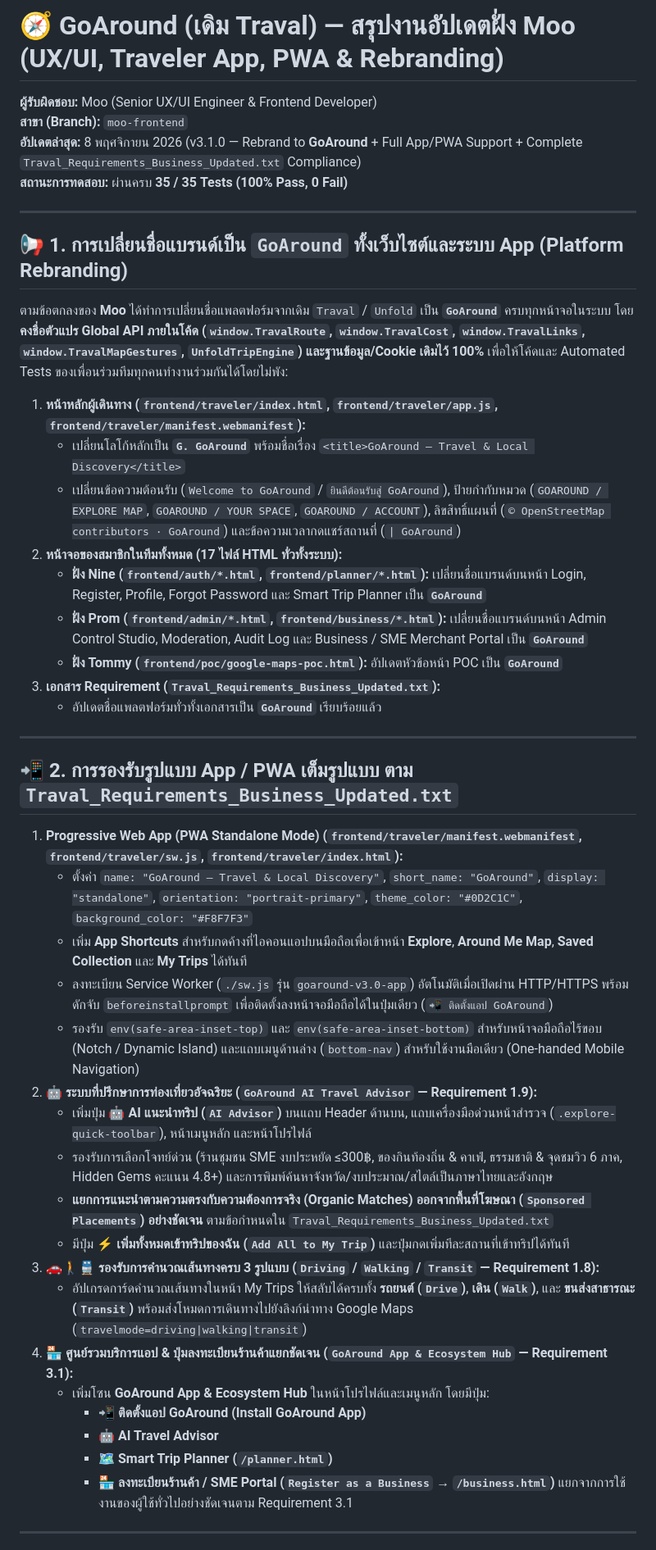
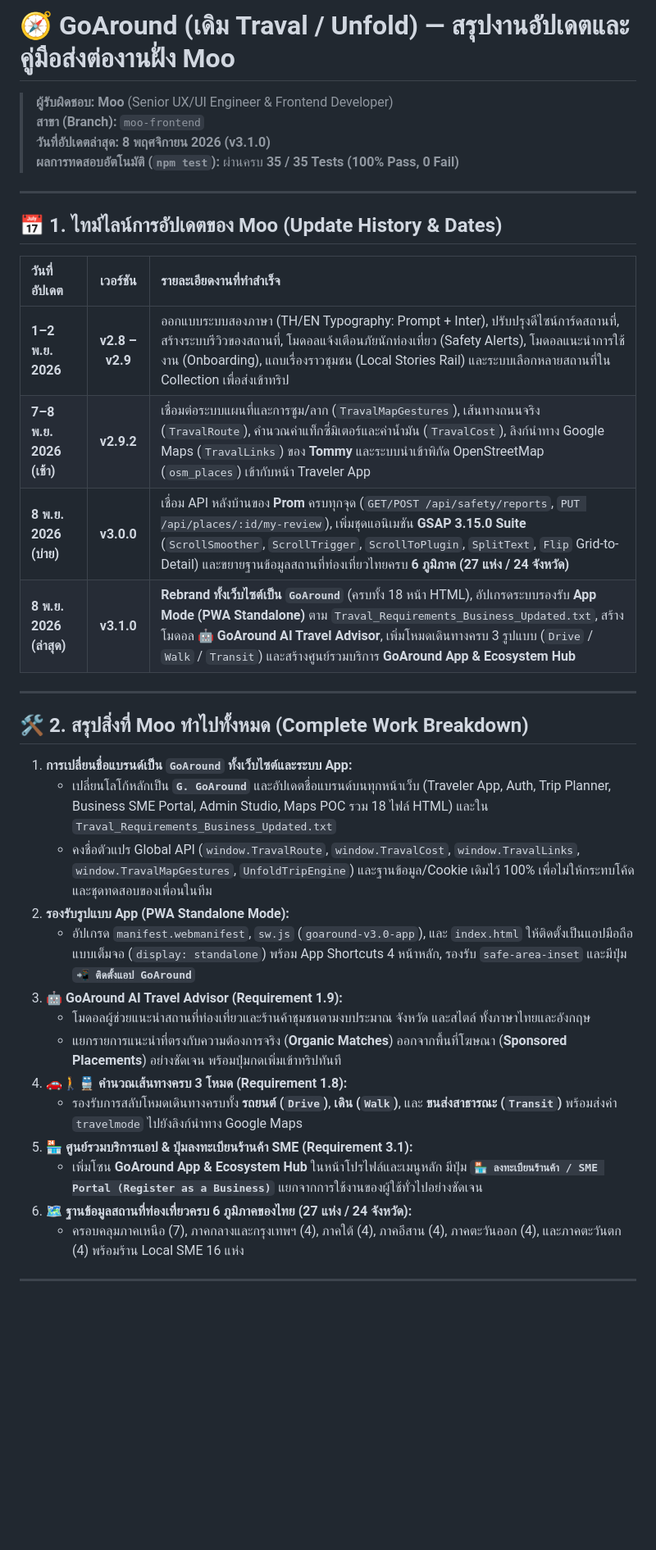
Before and after one commit to ruttinon/travel, a Markdown page: Moo_update.md, the part around one of its changes. Shown at 82% size. GitHub-like rendering; blank space fills up the shorter version.

Commit message:
Moo: อัปเดต README.md และ Moo_update.md บนกิ่ง moo-frontend สรุปผลงานทั้งหมด ไทม์ไลน์วันที่อัปเดต และคู่มือส่งต่องานให้ทีม

```diff
--- a/Moo_update.md
+++ b/Moo_update.md
@@ -1,48 +1,39 @@
-# 🧭 GoAround (เดิม Traval) — สรุปงานอัปเดตฝั่ง Moo (UX/UI, Traveler App, PWA & Rebranding)
+# 🧭 GoAround (เดิม Traval / Unfold) — สรุปงานอัปเดตและคู่มือส่งต่องานฝั่ง Moo
 
-**ผู้รับผิดชอบ:** Moo (Senior UX/UI Engineer & Frontend Developer)
-**สาขา (Branch):** `moo-frontend`
-**อัปเดตล่าสุด:** 8 พฤศจิกายน 2026 (v3.1.0 — Rebrand to **GoAround** + Full App/PWA Support + Complete `Traval_Requirements_Business_Updated.txt` Compliance)
-**สถานะการทดสอบ:** ผ่านครบ **35 / 35 Tests (100% Pass, 0 Fail)**
+> **ผู้รับผิดชอบ:** **Moo** (Senior UX/UI Engineer & Frontend Developer)
+> **สาขา (Branch):** `moo-frontend`
+> **วันที่อัปเดตล่าสุด:** **8 พฤศจิกายน 2026 (v3.1.0)**
+> **ผลการทดสอบอัตโนมัติ (`npm test`):** ผ่านครบ **35 / 35 Tests (100% Pass, 0 Fail)**
 
 ---
 
-## 📢 1. การเปลี่ยนชื่อแบรนด์เป็น `GoAround` ทั้งเว็บไซต์และระบบ App (Platform Rebranding)
+## 📅 1. ไทม์ไลน์การอัปเดตของ Moo (Update History & Dates)
 
-ตามข้อตกลงของ **Moo** ได้ทำการเปลี่ยนชื่อแพลตฟอร์มจากเดิม `Traval` / `Unfold` เป็น **`GoAround`** ครบทุกหน้าจอในระบบ โดย**คงชื่อตัวแปร Global API ภายในโค้ด (`window.TravalRoute`, `window.TravalCost`, `window.TravalLinks`, `window.TravalMapGestures`, `UnfoldTripEngine`) และฐานข้อมูล/Cookie เดิมไว้ 100%** เพื่อให้โค้ดและ Automated Tests ของเพื่อนร่วมทีมทุกคนทำงานร่วมกันได้โดยไม่พัง:
-
-1. **หน้าหลักผู้เดินทาง (`frontend/traveler/index.html`, `frontend/traveler/app.js`, `frontend/traveler/manifest.webmanifest`):**
-   - เปลี่ยนโลโก้หลักเป็น **`G. GoAround`** พร้อมชื่อเรื่อง `<title>GoAround — Travel & Local Discovery</title>`
-   - เปลี่ยนข้อความต้อนรับ (`Welcome to GoAround` / `ยินดีต้อนรับสู่ GoAround`), ป้ายกำกับหมวด (`GOAROUND / EXPLORE MAP`, `GOAROUND / YOUR SPACE`, `GOAROUND / ACCOUNT`), ลิขสิทธิ์แผนที่ (`© OpenStreetMap contributors · GoAround`) และข้อความเวลากดแชร์สถานที่ (`| GoAround`)
-2. **หน้าจอของสมาชิกในทีมทั้งหมด (17 ไฟล์ HTML ทั่วทั้งระบบ):**
-   - **ฝั่ง Nine (`frontend/auth/*.html`, `frontend/planner/*.html`):** เปลี่ยนชื่อแบรนด์บนหน้า Login, Register, Profile, Forgot Password และ Smart Trip Planner เป็น **`GoAround`**
-   - **ฝั่ง Prom (`frontend/admin/*.html`, `frontend/business/*.html`):** เปลี่ยนชื่อแบรนด์บนหน้า Admin Control Studio, Moderation, Audit Log และ Business / SME Merchant Portal เป็น **`GoAround`**
-   - **ฝั่ง Tommy (`frontend/poc/google-maps-poc.html`):** อัปเดตหัวข้อหน้า POC เป็น **`GoAround`**
-3. **เอกสาร Requirement (`Traval_Requirements_Business_Updated.txt`):**
-   - อัปเดตชื่อแพลตฟอร์มทั่วทั้งเอกสารเป็น **`GoAround`** เรียบร้อยแล้ว
+| วันที่อัปเดต | เวอร์ชัน | รายละเอียดงานที่ทำสำเร็จ |
+| :--- | :---: | :--- |
+| **1–2 พ.ย. 2026** | **v2.8 – v2.9** | ออกแบบระบบสองภาษา (TH/EN Typography: Prompt + Inter), ปรับปรุงดีไซน์การ์ดสถานที่, สร้างระบบรีวิวของสถานที่, โมดอลแจ้งเตือนภัยนักท่องเที่ยว (Safety Alerts), โมดอลแนะนำการใช้งาน (Onboarding), แถบเรื่องราวชุมชน (Local Stories Rail) และระบบเลือกหลายสถานที่ใน Collection เพื่อส่งเข้าทริป |
+| **7–8 พ.ย. 2026 (เช้า)** | **v2.9.2** | เชื่อมต่อระบบแผนที่และการซูม/ลาก (`TravalMapGestures`), เส้นทางถนนจริง (`TravalRoute`), คำนวณค่าแท็กซี่มิเตอร์และค่าน้ำมัน (`TravalCost`), ลิงก์นำทาง Google Maps (`TravalLinks`) ของ **Tommy** และระบบนำเข้าพิกัด OpenStreetMap (`osm_places`) เข้ากับหน้า Traveler App |
+| **8 พ.ย. 2026 (บ่าย)** | **v3.0.0** | เชื่อม API หลังบ้านของ **Prom** ครบทุกจุด (`GET/POST /api/safety/reports`, `PUT /api/places/:id/my-review`), เพิ่มชุดแอนิเมชัน **GSAP 3.15.0 Suite** (`ScrollSmoother`, `ScrollTrigger`, `ScrollToPlugin`, `SplitText`, `Flip` Grid-to-Detail) และขยายฐานข้อมูลสถานที่ท่องเที่ยวไทยครบ **6 ภูมิภาค (27 แห่ง / 24 จังหวัด)** |
+| **8 พ.ย. 2026 (ล่าสุด)** | **v3.1.0** | **Rebrand ทั้งเว็บไซต์เป็น `GoAround`** (ครบทั้ง 18 หน้า HTML), อัปเกรดระบบรองรับ **App Mode (PWA Standalone)** ตาม `Traval_Requirements_Business_Updated.txt`, สร้างโมดอล **🤖 GoAround AI Travel Advisor**, เพิ่มโหมดเดินทางครบ 3 รูปแบบ (`Drive` / `Walk` / `Transit`) และสร้างศูนย์รวมบริการ **GoAround App & Ecosystem Hub** |
 
 ---
 
-## 📲 2. การรองรับรูปแบบ App / PWA เต็มรูปแบบ ตาม `Traval_Requirements_Business_Updated.txt`
+## 🛠️ 2. สรุปสิ่งที่ Moo ทำไปทั้งหมด (Complete Work Breakdown)
 
-1. **Progressive Web App (PWA Standalone Mode) (`frontend/traveler/manifest.webmanifest`, `frontend/traveler/sw.js`, `frontend/traveler/index.html`):**
-   - ตั้งค่า `name: "GoAround — Travel & Local Discovery"`, `short_name: "GoAround"`, `display: "standalone"`, `orientation: "portrait-primary"`, `theme_color: "#0D2C1C"`, `background_color: "#F8F7F3"`
-   - เพิ่ม **App Shortcuts** สำหรับกดค้างที่ไอคอนแอปบนมือถือเพื่อเข้าหน้า **Explore**, **Around Me Map**, **Saved Collection** และ **My Trips** ได้ทันที
-   - ลงทะเบียน Service Worker (`./sw.js` รุ่น `goaround-v3.0-app`) อัตโนมัติเมื่อเปิดผ่าน HTTP/HTTPS พร้อมดักจับ `beforeinstallprompt` เพื่อติดตั้งลงหน้าจอมือถือได้ในปุ่มเดียว (`📲 ติดตั้งแอป GoAround`)
-   - รองรับ `env(safe-area-inset-top)` และ `env(safe-area-inset-bottom)` สำหรับหน้าจอมือถือไร้ขอบ (Notch / Dynamic Island) และแถบเมนูด้านล่าง (`bottom-nav`) สำหรับใช้งานมือเดียว (One-handed Mobile Navigation)
-2. **🤖 ระบบที่ปรึกษาการท่องเที่ยวอัจฉริยะ (`GoAround AI Travel Advisor` — Requirement 1.9):**
-   - เพิ่มปุ่ม **🤖 AI แนะนำทริป (`AI Advisor`)** บนแถบ Header ด้านบน, แถบเครื่องมือด่วนหน้าสำรวจ (`.explore-quick-toolbar`), หน้าเมนูหลัก และหน้าโปรไฟล์
-   - รองรับการเลือกโจทย์ด่วน (ร้านชุมชน SME งบประหยัด ≤300฿, ของกินท้องถิ่น & คาเฟ่, ธรรมชาติ & จุดชมวิว 6 ภาค, Hidden Gems คะแนน 4.8+) และการพิมพ์ค้นหาจังหวัด/งบประมาณ/สไตล์เป็นภาษาไทยและอังกฤษ
-   - **แยกการแนะนำตามความตรงกับความต้องการจริง (Organic Matches) ออกจากพื้นที่โฆษณา (`Sponsored Placements`) อย่างชัดเจน** ตามข้อกำหนดใน `Traval_Requirements_Business_Updated.txt`
-   - มีปุ่ม **⚡ เพิ่มทั้งหมดเข้าทริปของฉัน (`Add All to My Trip`)** และปุ่มกดเพิ่มทีละสถานที่เข้าทริปได้ทันที
-3. **🚗🚶🚆 รองรับการคำนวณเส้นทางครบ 3 รูปแบบ (`Driving` / `Walking` / `Transit` — Requirement 1.8):**
-   - อัปเกรดการ์ดคำนวณเส้นทางในหน้า My Trips ให้สลับได้ครบทั้ง **รถยนต์ (`Drive`)**, **เดิน (`Walk`)**, และ **ขนส่งสาธารณะ (`Transit`)** พร้อมส่งโหมดการเดินทางไปยังลิงก์นำทาง Google Maps (`travelmode=driving|walking|transit`)
-4. **🏪 ศูนย์รวมบริการแอป & ปุ่มลงทะเบียนร้านค้าแยกชัดเจน (`GoAround App & Ecosystem Hub` — Requirement 3.1):**
-   - เพิ่มโซน **GoAround App & Ecosystem Hub** ในหน้าโปรไฟล์และเมนูหลัก โดยมีปุ่ม:
-     - **📲 ติดตั้งแอป GoAround (Install GoAround App)**
-     - **🤖 AI Travel Advisor**
-     - **🗺️ Smart Trip Planner (`/planner.html`)**
-     - **🏪 ลงทะเบียนร้านค้า / SME Portal (`Register as a Business` → `/business.html`)** แยกจากการใช้งานของผู้ใช้ทั่วไปอย่างชัดเจนตาม Requirement 3.1
+1. **การเปลี่ยนชื่อแบรนด์เป็น `GoAround` ทั้งเว็บไซต์และระบบ App:**
+   - เปลี่ยนโลโก้หลักเป็น **`G. GoAround`** และอัปเดตชื่อแบรนด์บนทุกหน้าเว็บ (Traveler App, Auth, Trip Planner, Business SME Portal, Admin Studio, Maps POC รวม 18 ไฟล์ HTML) และใน `Traval_Requirements_Business_Updated.txt`
+   - คงชื่อตัวแปร Global API (`window.TravalRoute`, `window.TravalCost`, `window.TravalLinks`, `window.TravalMapGestures`, `UnfoldTripEngine`) และฐานข้อมูล/Cookie เดิมไว้ 100% เพื่อไม่ให้กระทบโค้ดและชุดทดสอบของเพื่อนในทีม
+2. **รองรับรูปแบบ App (PWA Standalone Mode):**
+   - อัปเกรด `manifest.webmanifest`, `sw.js` (`goaround-v3.0-app`), และ `index.html` ให้ติดตั้งเป็นแอปมือถือแบบเต็มจอ (`display: standalone`) พร้อม App Shortcuts 4 หน้าหลัก, รองรับ `safe-area-inset` และมีปุ่ม **`📲 ติดตั้งแอป GoAround`**
+3. **🤖 GoAround AI Travel Advisor (Requirement 1.9):**
+   - โมดอลผู้ช่วยแนะนำสถานที่ท่องเที่ยวและร้านค้าชุมชนตามงบประมาณ จังหวัด และสไตล์ ทั้งภาษาไทยและอังกฤษ
+   - แยกรายการแนะนำที่ตรงกับความต้องการจริง (**Organic Matches**) ออกจากพื้นที่โฆษณา (**Sponsored Placements**) อย่างชัดเจน พร้อมปุ่มกดเพิ่มเข้าทริปทันที
+4. **🚗🚶🚆 คำนวณเส้นทางครบ 3 โหมด (Requirement 1.8):**
+   - รองรับการสลับโหมดเดินทางครบทั้ง **รถยนต์ (`Drive`)**, **เดิน (`Walk`)**, และ **ขนส่งสาธารณะ (`Transit`)** พร้อมส่งค่า `travelmode` ไปยังลิงก์นำทาง Google Maps
+5. **🏪 ศูนย์รวมบริการแอป & ปุ่มลงทะเบียนร้านค้า SME (Requirement 3.1):**
+   - เพิ่มโซน **GoAround App & Ecosystem Hub** ในหน้าโปรไฟล์และเมนูหลัก มีปุ่ม **`🏪 ลงทะเบียนร้านค้า / SME Portal (Register as a Business)`** แยกจากการใช้งานของผู้ใช้ทั่วไปอย่างชัดเจน
+6. **🗺️ ฐานข้อมูลสถานที่ท่องเที่ยวครบ 6 ภูมิภาคของไทย (27 แห่ง / 24 จังหวัด):**
+   - ครอบคลุมภาคเหนือ (7), ภาคกลางและกรุงเทพฯ (4), ภาคใต้ (4), ภาคอีสาน (4), ภาคตะวันออก (4), และภาคตะวันตก (4) พร้อมร้าน Local SME 16 แห่ง
 
 ---
 
```
Also changed, not shown: other parts of Moo_update.md (+10 -16 lines), 1 other file.
